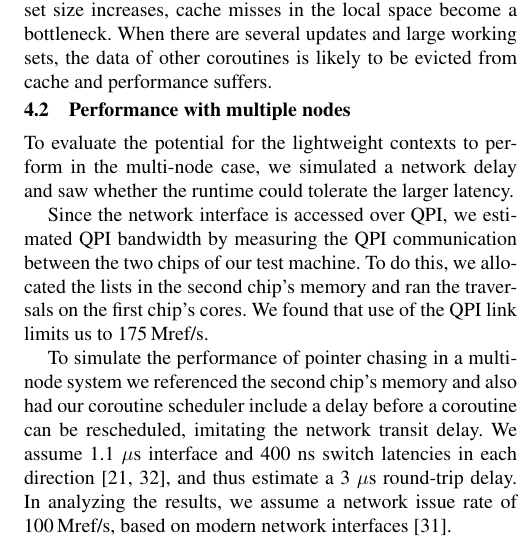
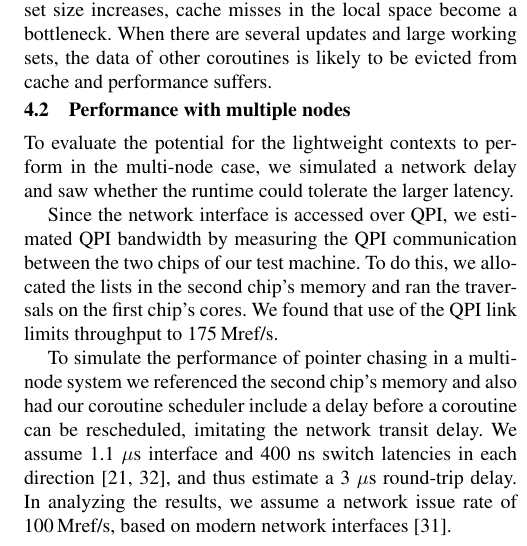
Before and after one commit to uwsampa/grappa, a LaTeX paper (doc/hotpar2011/softxmt-hotpar2011.tex): part of one column of page 5 of 7, cut so that both start at the same text. Compiled offline with pdfLaTeX; a missing font is replaced by an installed copy or a similar font.

Commit message:
wording change in QPI section

```diff
--- a/doc/hotpar2011/softxmt-hotpar2011.tex
+++ b/doc/hotpar2011/softxmt-hotpar2011.tex
@@ -682,7 +682,7 @@ With 1 to 4 updates per remote reference for smaller working sets, the runtime a
 
 To evaluate the potential for the lightweight contexts to perform in the multi-node case, we simulated a network delay and saw whether the runtime could tolerate the larger latency.
 
-Since the network interface is accessed over QPI, we estimated QPI bandwidth by measuring the QPI communication between the two chips of our test machine. To do this, we allocated the lists in the second chip's memory and ran the traversals on the first chip's cores. We found that use of the QPI link limits us to \mrps{175}.
+Since the network interface is accessed over QPI, we estimated QPI bandwidth by measuring the QPI communication between the two chips of our test machine. To do this, we allocated the lists in the second chip's memory and ran the traversals on the first chip's cores. We found that use of the QPI link limits throughput to \mrps{175}.
 
 % take this figure out if we need the space
 % maybe even take out whole QPI thing and just relate the 100M?
```
